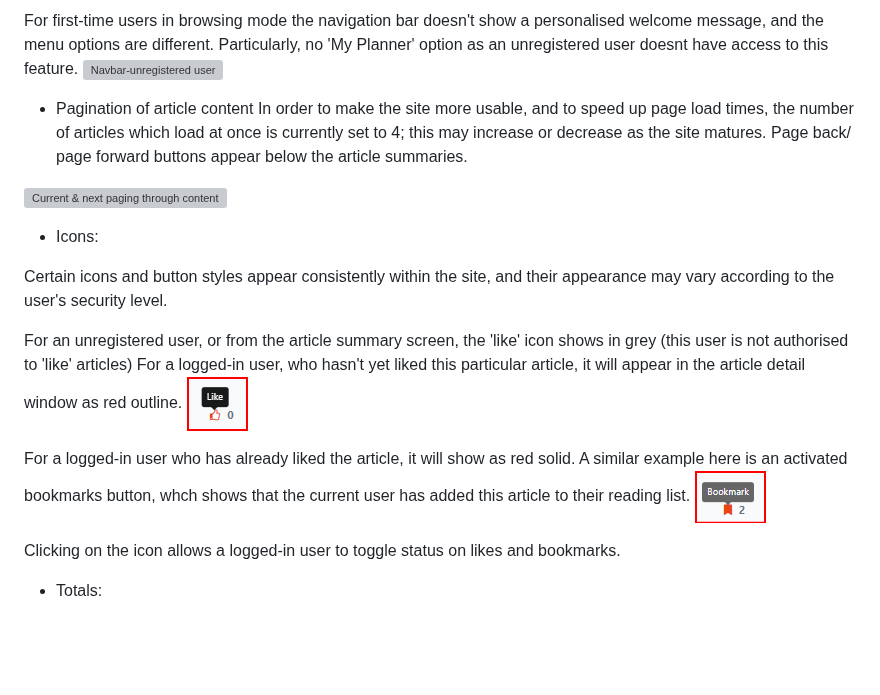
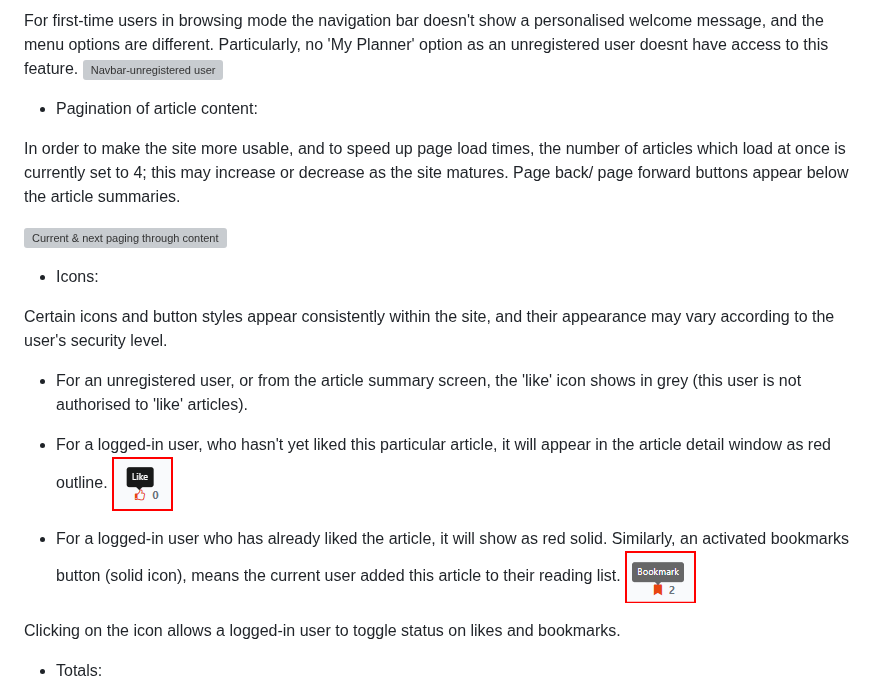
Before and after one commit to StephenWinters95/FLIT_Main_Ste, a Markdown page: README_Features.md, the part around one of its changes. Drawn GitHub-style; blank space fills up the shorter version; grey boxes are pictures that could not be loaded.

Commit message:
Update README_Features.md
small frequent changes to readme as have just lost a block of text through screen popup!

```diff
--- a/README_Features.md
+++ b/README_Features.md
@@ -41,7 +41,8 @@ For first-time users in browsing mode the navigation bar doesn't show a personal
 Particularly, no 'My Planner' option as an unregistered user doesnt have access to this feature.
 ![Navbar-unregistered user](./django_financial_planner/docs/readme_images/f02-unregistered-user.png?raw=true "Navbar reflecting first-time or casual user")
 
-* Pagination of article content
+* Pagination of article content:
+
 In order to make the site more usable, and to speed up page load times, the number of articles which load at once is currently set to 4; this may increase or decrease as the site matures.
 Page back/ page forward buttons appear below the article summaries.
 
@@ -51,11 +52,13 @@ Page back/ page forward buttons appear below the article summaries.
 
 Certain icons and button styles appear consistently within the site, and their appearance may vary according to the user's security level.
 
-For an unregistered user, or from the article summary screen, the 'like' icon shows in grey (this user is not authorised to 'like' articles)
-For a logged-in user, who hasn't yet liked this particular article, it will appear in the article detail window as red outline.
+* For an unregistered user, or from the article summary screen, the 'like' icon shows in grey (this user is not authorised to 'like' articles).
+
+* For a logged-in user, who hasn't yet liked this particular article, it will appear in the article detail window as red outline.
 ![like button](./django_financial_planner/docs/readme_images/f02-like-button.png?raw=true "Like button -- not activated")
 
-For a logged-in user who has already liked the article, it will show as red solid.  A similar example here is an activated bookmarks button, whch shows that the current user has added this article to their reading list.
+* For a logged-in user who has already liked the article, it will show as red solid.
+Similarly, an activated bookmarks button (solid icon), means the current user added this article to their reading list.
 ![bookmarks button](./django_financial_planner/docs/readme_images/f02-bookmark-button.png?raw=true "Bookmark button -- activated")
 
 Clicking on the icon allows a logged-in user to toggle status on likes and bookmarks.
```
Also changed, not shown: other parts of README_Features.md (+6 -2 lines).
